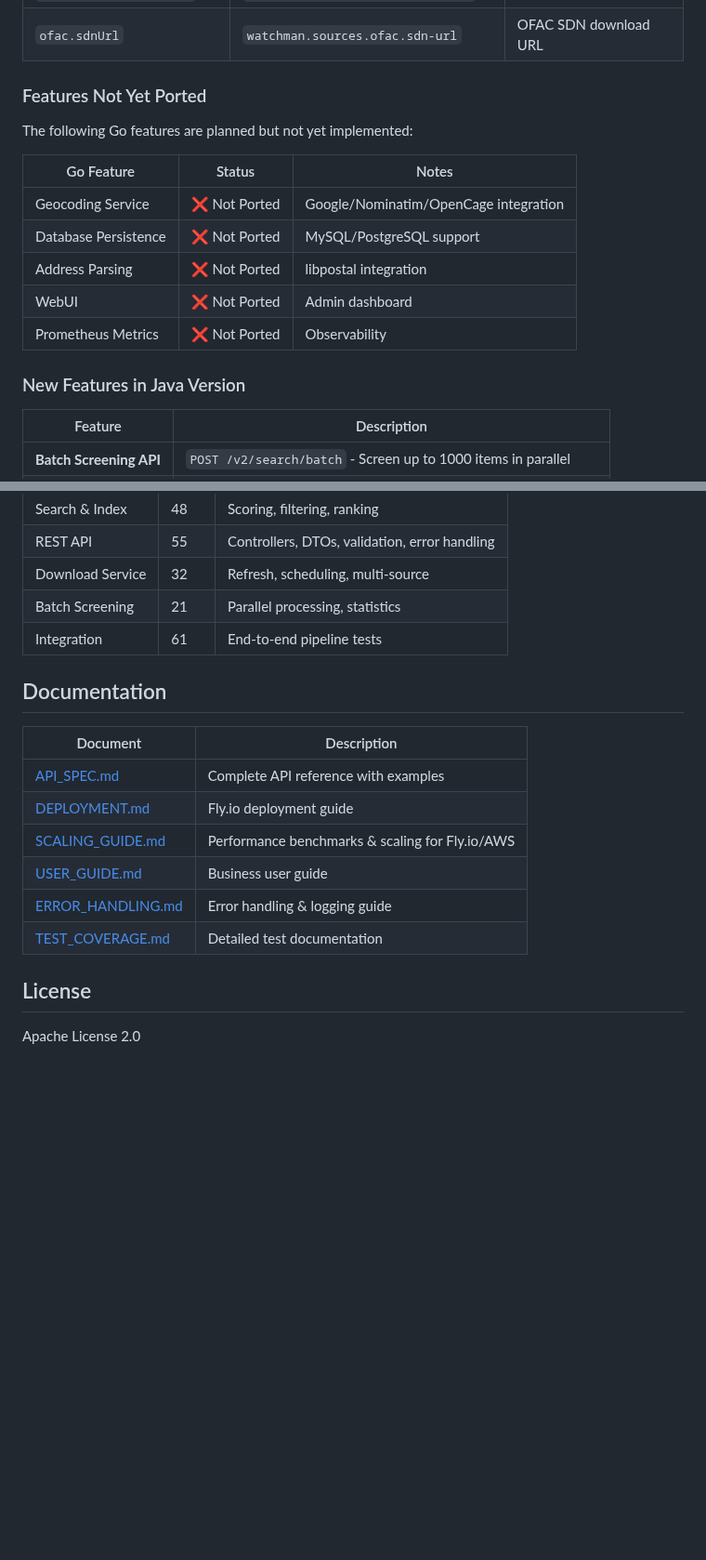
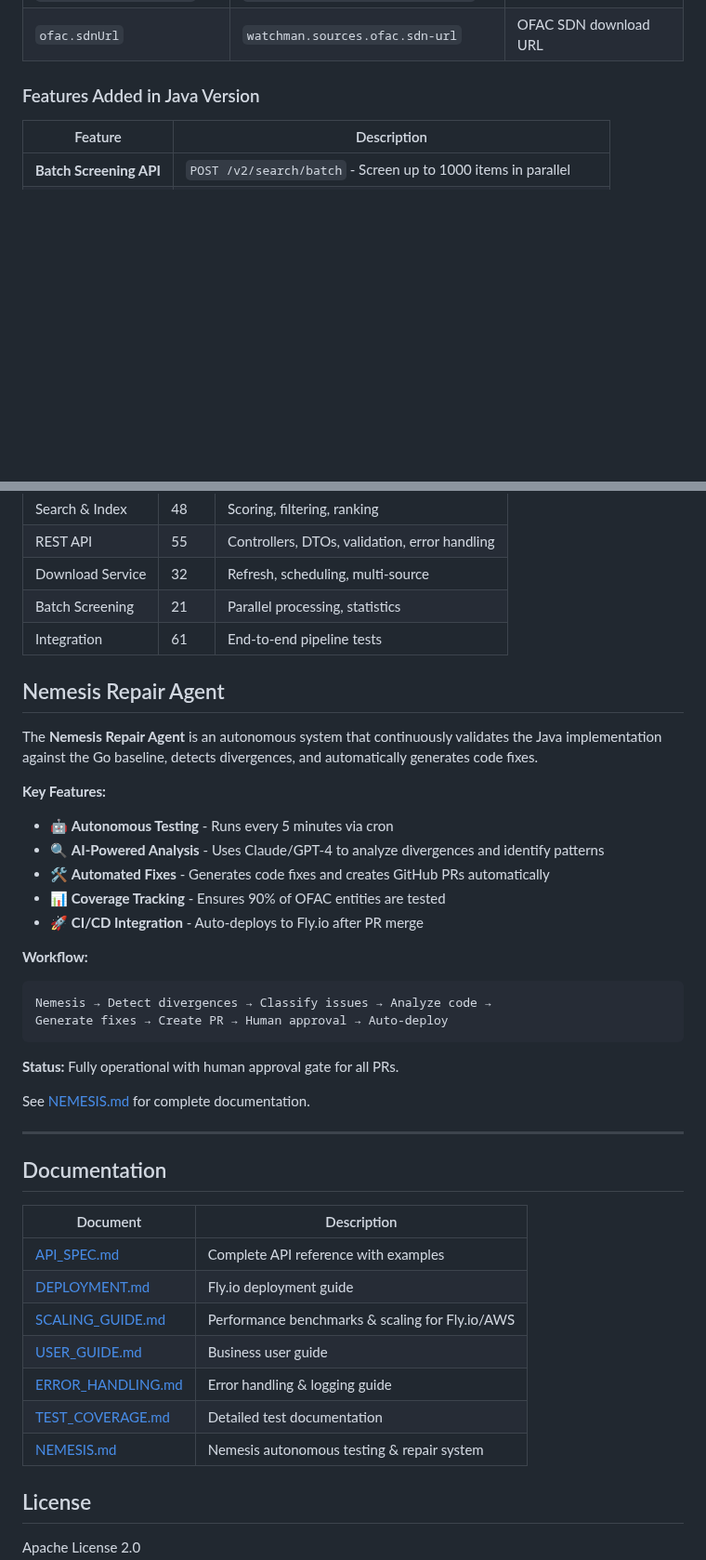
Before and after one commit to BraidFI-AI/watchman-java, a Markdown page: README.md, 2 parts joined by grey strips. Shown at 93% size. Drawn GitHub-style; blank space fills up the shorter version.

Commit message:
docs: update for feature-complete status
- Add Nemesis Repair Agent section to README
- Remove 'future' language from NEMESIS.md (Phases 1 & 2 complete)
- Remove 'Features Not Yet Ported' section
- Clarify Phase 3 as optional future enhancement
- System fully operational with automated pipeline + human approval gate

````diff
--- a/README.md
+++ b/README.md
@@ -245,19 +245,7 @@ public ResponseEntity<List<SearchResultDTO>> search(
 | `download.initialDelay` | `watchman.download.initial-delay` | Startup delay |
 | `ofac.sdnUrl` | `watchman.sources.ofac.sdn-url` | OFAC SDN download URL |
 
-### Features Not Yet Ported
-
-The following Go features are planned but not yet implemented:
-
-| Go Feature | Status | Notes |
-|------------|--------|-------|
-| Geocoding Service | ❌ Not Ported | Google/Nominatim/OpenCage integration |
-| Database Persistence | ❌ Not Ported | MySQL/PostgreSQL support |
-| Address Parsing | ❌ Not Ported | libpostal integration |
-| WebUI | ❌ Not Ported | Admin dashboard |
-| Prometheus Metrics | ❌ Not Ported | Observability |
-
-### New Features in Java Version
+### Features Added in Java Version
 
 | Feature | Description |
 |---------|-------------|
@@ -330,6 +318,29 @@ See [docs/TEST_COVERAGE.md](docs/TEST_COVERAGE.md) for detailed test documentati
 | Batch Screening | 21 | Parallel processing, statistics |
 | Integration | 61 | End-to-end pipeline tests |
 
+## Nemesis Repair Agent
+
+The **Nemesis Repair Agent** is an autonomous system that continuously validates the Java implementation against the Go baseline, detects divergences, and automatically generates code fixes.
+
+**Key Features:**
+- 🤖 **Autonomous Testing** - Runs every 5 minutes via cron
+- 🔍 **AI-Powered Analysis** - Uses Claude/GPT-4 to analyze divergences and identify patterns
+- 🛠️ **Automated Fixes** - Generates code fixes and creates GitHub PRs automatically
+- 📊 **Coverage Tracking** - Ensures 90% of OFAC entities are tested
+- 🚀 **CI/CD Integration** - Auto-deploys to Fly.io after PR merge
+
+**Workflow:**
+```
+Nemesis → Detect divergences → Classify issues → Analyze code →
+Generate fixes → Create PR → Human approval → Auto-deploy
+```
+
+**Status:** Fully operational with human approval gate for all PRs.
+
+See [NEMESIS.md](docs/NEMESIS.md) for complete documentation.
+
+---
+
 ## Documentation
 
 | Document | Description |
@@ -340,6 +351,7 @@ See [docs/TEST_COVERAGE.md](docs/TEST_COVERAGE.md) for detailed test documentati
 | [USER_GUIDE.md](docs/USER_GUIDE.md) | Business user guide |
 | [ERROR_HANDLING.md](docs/ERROR_HANDLING.md) | Error handling & logging guide |
 | [TEST_COVERAGE.md](docs/TEST_COVERAGE.md) | Detailed test documentation |
+| [NEMESIS.md](docs/NEMESIS.md) | Nemesis autonomous testing & repair system |
 
 ## License
 
````
Also changed, not shown: docs/NEMESIS.md (+9 -5 lines).
